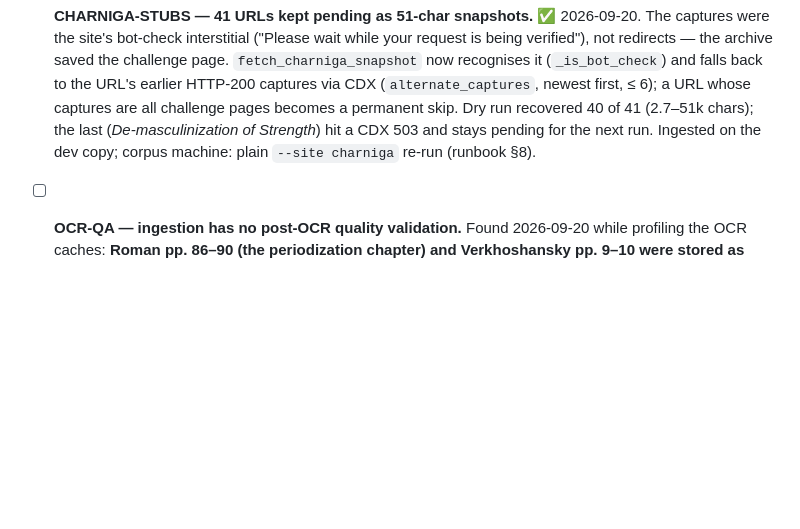
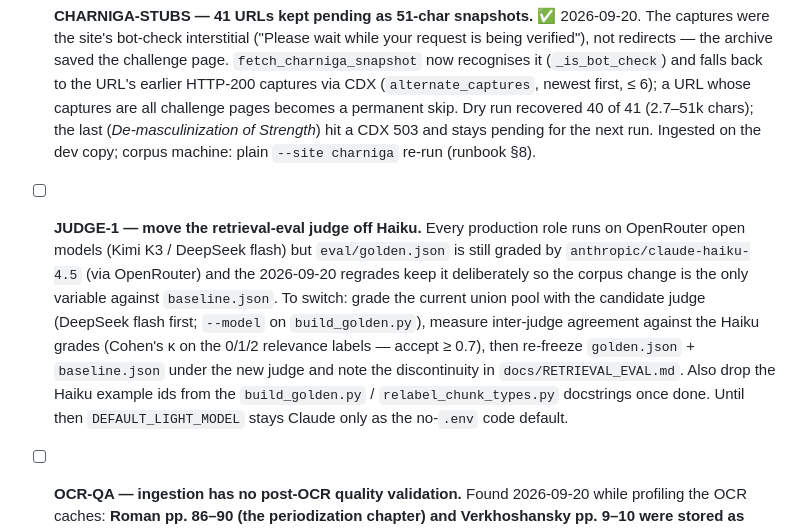
Before and after one commit to dcmshi/oly-program-generator, a Markdown page: TODO.md, the part around the change. Drawn GitHub-style; blank space fills up the shorter version.

Commit message:
todo: JUDGE-1 — move the golden-set judge off Haiku with an agreement check

```diff
--- a/TODO.md
+++ b/TODO.md
@@ -585,6 +585,7 @@ One-day pass on top of §11. Everything below is on `main` (CI green through `34
 - [x] **TAKANO-TEMPLATES — dedupe the 16 generic March templates against the 18 chapter-titled ones** ✅ 2026-09-20 on the dev copy: the 16 `Program from …` rows (ids 47–63) were page-level fragments of the same programs — 1–2 sessions/week of 6-day programs, 1–2 weeks each; 58 ≡ 81, 62 ≡ 82, 53/63 ≈ 80 by first-session exercises — and misled the prompt's template block. Nothing references `program_templates` by FK. Backed up as JSON, deleted; 18 chapter-titled rows remain (33 templates total). SQL in runbook §9 for the corpus machine.
 - [x] **ENUM — `principle_category: "intensification"` rejected** ✅ closed by STRUCT-1: `category` is an enum of `PRINCIPLE_CATEGORIES` in `PRINCIPLE_SCHEMA`, so the model cannot emit a value the DB rejects (the synonym map is unnecessary).
 - [x] **CHARNIGA-STUBS — 41 URLs kept pending as 51-char snapshots.** ✅ 2026-09-20. The captures were the site's bot-check interstitial ("Please wait while your request is being verified"), not redirects — the archive saved the challenge page. `fetch_charniga_snapshot` now recognises it (`_is_bot_check`) and falls back to the URL's earlier HTTP-200 captures via CDX (`alternate_captures`, newest first, ≤ 6); a URL whose captures are all challenge pages becomes a permanent skip. Dry run recovered 40 of 41 (2.7–51k chars); the last (*De-masculinization of Strength*) hit a CDX 503 and stays pending for the next run. Ingested on the dev copy; corpus machine: plain `--site charniga` re-run (runbook §8).
+- [ ] **JUDGE-1 — move the retrieval-eval judge off Haiku.** Every production role runs on OpenRouter open models (Kimi K3 / DeepSeek flash) but `eval/golden.json` is still graded by `anthropic/claude-haiku-4.5` (via OpenRouter) and the 2026-09-20 regrades keep it deliberately so the corpus change is the only variable against `baseline.json`. To switch: grade the current union pool with the candidate judge (DeepSeek flash first; `--model` on `build_golden.py`), measure inter-judge agreement against the Haiku grades (Cohen's κ on the 0/1/2 relevance labels — accept ≥ 0.7), then re-freeze `golden.json` + `baseline.json` under the new judge and note the discontinuity in `docs/RETRIEVAL_EVAL.md`. Also drop the Haiku example ids from the `build_golden.py` / `relabel_chunk_types.py` docstrings once done. Until then `DEFAULT_LIGHT_MODEL` stays Claude only as the no-`.env` code default.
 - [ ] **OCR-QA — ingestion has no post-OCR quality validation.** Found 2026-09-20 while profiling the OCR caches: **Roman pp. 86–90 (the periodization chapter) and Verkhoshansky pp. 9–10 were stored as blank pages** — one page group came back without `=== Page N ===` headers, `_split_page_responses` logged "expected 5 page sections, got N" as a warning and padded with empties, and the book ingested with the gap unreported. Today's checks are all soft: `validate_chunk` counts, OCR truncation/header warnings, and `quarantine_chunks.py` / the retrieval eval run by hand afterwards.
   - [x] Blank-page retry: `_extract_with_vision` re-OCRs every page that is blank after the group pass on its own, caches recoveries, and logs the pages still blank at ERROR with page numbers (test `test_vision_retries_blank_pages_singly`). Not applied to `--batch` runs yet.
   - [ ] Re-run Roman (`source_id=799`) and Verkhoshansky (800) with the gate: delete the blank entries from `sources/.ocr_cache/`, delete the sources' chunks/principles/templates, re-ingest (OCR cached → only the missing pages + principle extraction cost, ~$1.50).
```
